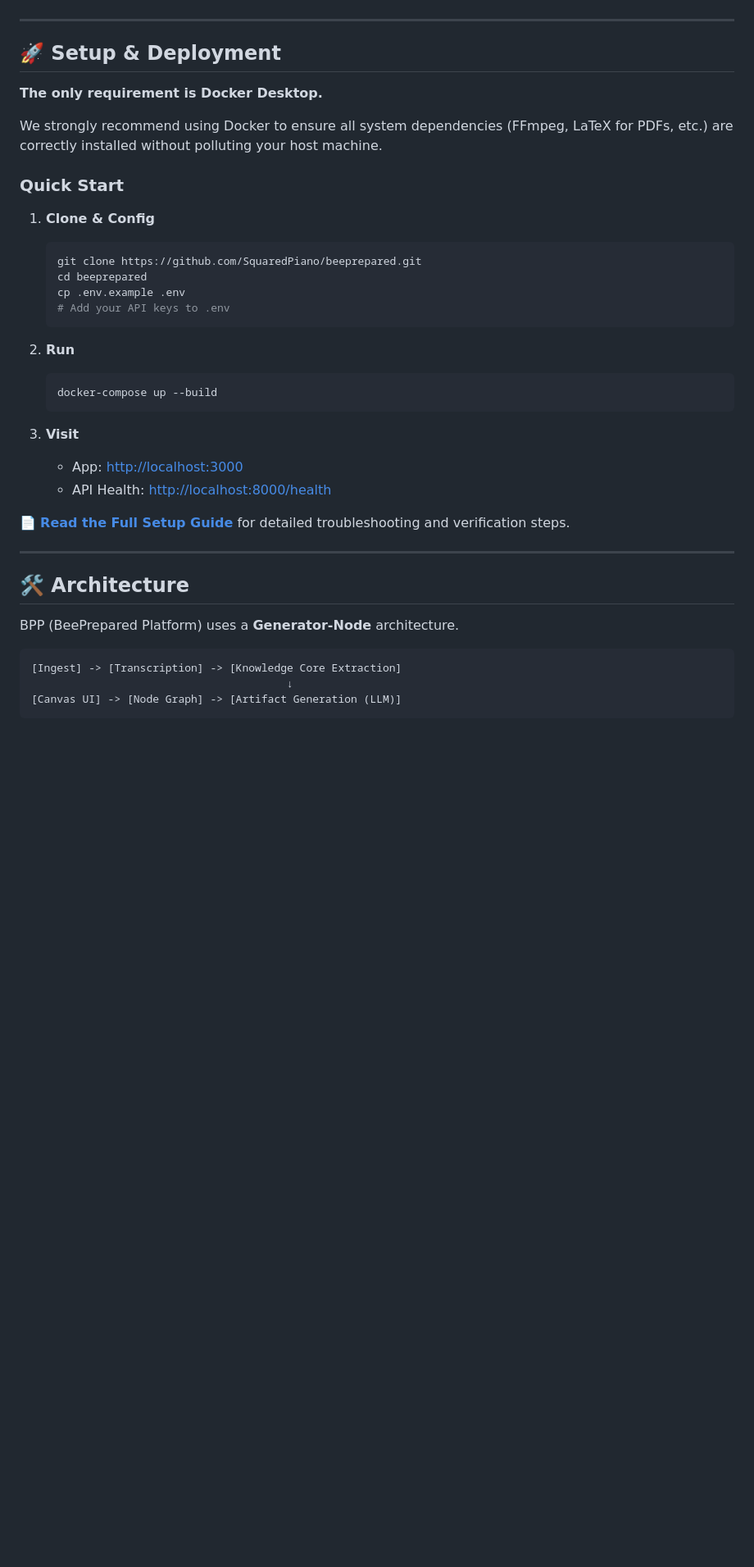
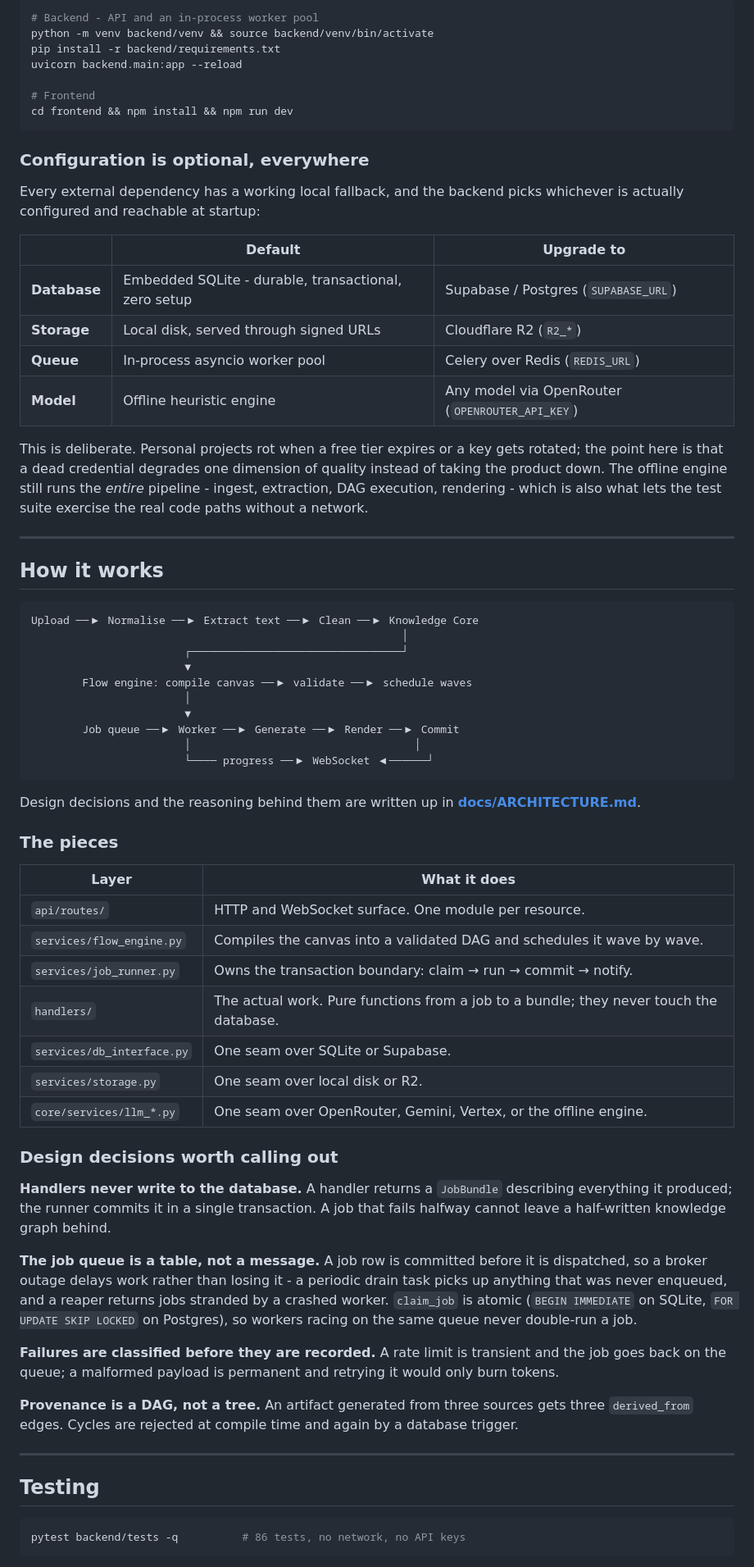
Before and after one commit to SquaredPiano/beeprepared, a Markdown page: README.md, the part around one of its changes. Shown at 82% size. Drawn GitHub-style; blank space fills up the shorter version.

Commit message:
docs: rewrite the readme

````diff
--- a/README.md
+++ b/README.md
@@ -59,42 +79,88 @@ BeePrepared is an **AI-native learning platform** that ingests raw lecture conte
+```bash
+# Backend - API and an in-process worker pool
+python -m venv backend/venv && source backend/venv/bin/activate
+pip install -r backend/requirements.txt
+uvicorn backend.main:app --reload
+
+# Frontend
+cd frontend && npm install && npm run dev
+```
+
+### Configuration is optional, everywhere
+
+Every external dependency has a working local fallback, and the backend picks whichever
+is actually configured and reachable at startup:
+
+| | Default | Upgrade to |
+|---|---|---|
+| **Database** | Embedded SQLite - durable, transactional, zero setup | Supabase / Postgres (`SUPABASE_URL`) |
+| **Storage** | Local disk, served through signed URLs | Cloudflare R2 (`R2_*`) |
+| **Queue** | In-process asyncio worker pool | Celery over Redis (`REDIS_URL`) |
+| **Model** | Offline heuristic engine | Any model via OpenRouter (`OPENROUTER_API_KEY`) |
+
+This is deliberate. Personal projects rot when a free tier expires or a key gets rotated;
+the point here is that a dead credential degrades one dimension of quality instead of
+taking the product down. The offline engine still runs the *entire* pipeline - ingest,
+extraction, DAG execution, rendering - which is also what lets the test suite exercise
+the real code paths without a network.
 
 ---
 
-## 🚀 Setup & Deployment
+## How it works
 
-**The only requirement is Docker Desktop.**
+```
+Upload ──▶ Normalise ──▶ Extract text ──▶ Clean ──▶ Knowledge Core
+                                                          │
+                        ┌─────────────────────────────────┘
+                        ▼
+        Flow engine: compile canvas ──▶ validate ──▶ schedule waves
+                        │
+                        ▼
+        Job queue ──▶ Worker ──▶ Generate ──▶ Render ──▶ Commit
+                        │                                   │
+                        └──── progress ──▶ WebSocket ◀──────┘
+```
 
-We strongly recommend using Docker to ensure all system dependencies (FFmpeg, LaTeX for PDFs, etc.) are correctly installed without polluting your host machine.
+Design decisions and the reasoning behind them are written up in
+**[docs/ARCHITECTURE.md](docs/ARCHITECTURE.md)**.
 
-### Quick Start
+### The pieces
 
-1. **Clone & Config**
-   ```bash
-   git clone https://github.com/SquaredPiano/beeprepared.git
-   cd beeprepared
-   cp .env.example .env
-   # Add your API keys to .env
-   ```
+| Layer | What it does |
+|---|---|
+| `api/routes/` | HTTP and WebSocket surface. One module per resource. |
+| `services/flow_engine.py` | Compiles the canvas into a validated DAG and schedules it wave by wave. |
+| `services/job_runner.py` | Owns the transaction boundary: claim → run → commit → notify. |
+| `handlers/` | The actual work. Pure functions from a job to a bundle; they never touch the database. |
+| `services/db_interface.py` | One seam over SQLite or Supabase. |
+| `services/storage.py` | One seam over local disk or R2. |
+| `core/services/llm_*.py` | One seam over OpenRouter, Gemini, Vertex, or the offline engine. |
 
-2. **Run**
-   ```bash
-   docker-compose up --build
-   ```
+### Design decisions worth calling out
 
-3. **Visit**
-   - App: [http://localhost:3000](http://localhost:3000)
-   - API Health: [http://localhost:8000/health](http://localhost:8000/health)
+**Handlers never write to the database.** A handler returns a `JobBundle` describing
+everything it produced; the runner commits it in a single transaction. A job that fails
+halfway cannot leave a half-written knowledge graph behind.
 
-📄 **[Read the Full Setup Guide](./docs/SETUP_GUIDE.md)** for detailed troubleshooting and verification steps.
+**The job queue is a table, not a message.** A job row is committed before it is
+dispatched, so a broker outage delays work rather than losing it - a periodic drain task
+picks up anything that was never enqueued, and a reaper returns jobs stranded by a
+crashed worker. `claim_job` is atomic (`BEGIN IMMEDIATE` on SQLite, `FOR UPDATE SKIP
+LOCKED` on Postgres), so workers racing on the same queue never double-run a job.
+
+**Failures are classified before they are recorded.** A rate limit is transient and the
+job goes back on the queue; a malformed payload is permanent and retrying it would only
+burn tokens.
+
+**Provenance is a DAG, not a tree.** An artifact generated from three sources gets three
+`derived_from` edges. Cycles are rejected at compile time and again by a database
+trigger.
 
 ---
 
-## 🛠️ Architecture
+## Testing
 
-BPP (BeePrepared Platform) uses a **Generator-Node** architecture.
-
-```
-[Ingest] -> [Transcription] -> [Knowledge Core Extraction]
-                                        ↓
-[Canvas UI] -> [Node Graph] -> [Artifact Generation (LLM)]
+```bash
+pytest backend/tests -q          # 86 tests, no network, no API keys
 ```
 
````
Also changed, not shown: other parts of README.md (+66 -39 lines).
